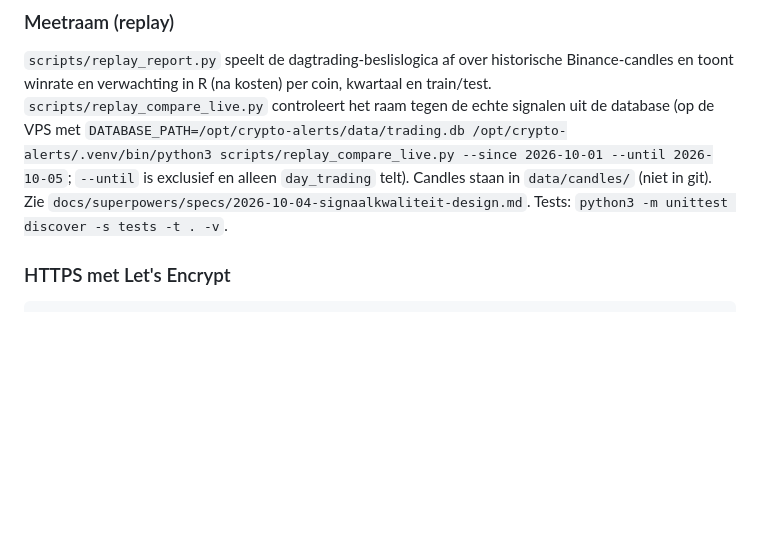
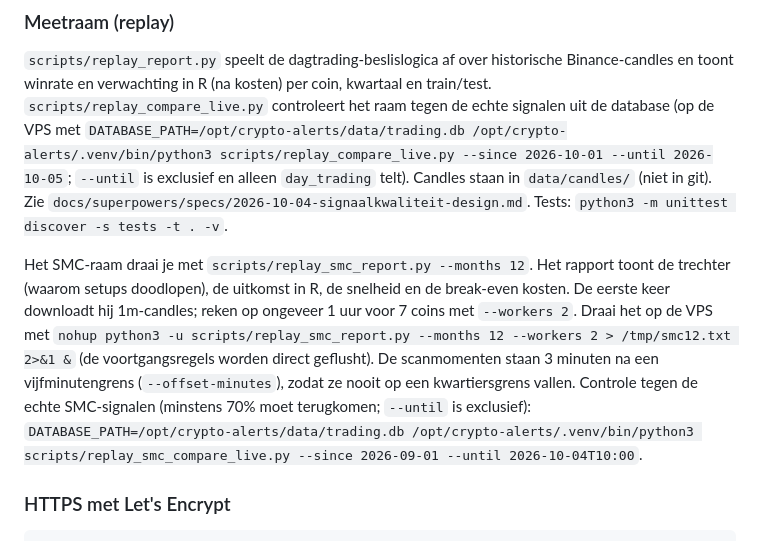
Before and after one commit to ramonhesrh-spec/Trade, a Markdown page: README.md, the part around the change. Rendered like a GitHub page; blank space fills up the shorter version.

Commit message:
Docs: SMC-meetraam
Co-Authored-By: Claude Sonnet 5.5 <noreply@anthropic.com>
Claude-Session: https://claude.ai/code/session_0158UJv9DEL4vgwAx7p4HgZG

````diff
--- a/README.md
+++ b/README.md
@@ -396,6 +396,16 @@ tegen de echte signalen uit de database (op de VPS met `DATABASE_PATH=/opt/crypt
 (niet in git). Zie `docs/superpowers/specs/2026-10-04-signaalkwaliteit-design.md`.
 Tests: `python3 -m unittest discover -s tests -t . -v`.
 
+Het SMC-raam draai je met `scripts/replay_smc_report.py --months 12`. Het
+rapport toont de trechter (waarom setups doodlopen), de uitkomst in R, de
+snelheid en de break-even kosten. De eerste keer downloadt hij 1m-candles; reken
+op ongeveer 1 uur voor 7 coins met `--workers 2`. Draai het op de VPS met
+`nohup python3 -u scripts/replay_smc_report.py --months 12 --workers 2 > /tmp/smc12.txt 2>&1 &`
+(de voortgangsregels worden direct geflusht). De scanmomenten staan 3 minuten
+na een vijfminutengrens (`--offset-minutes`), zodat ze nooit op een kwartiersgrens
+vallen. Controle tegen de echte SMC-signalen (minstens 70% moet terugkomen; `--until` is exclusief):
+`DATABASE_PATH=/opt/crypto-alerts/data/trading.db /opt/crypto-alerts/.venv/bin/python3 scripts/replay_smc_compare_live.py --since 2026-09-01 --until 2026-10-04T10:00`.
+
 ### HTTPS met Let's Encrypt
 
 ```bash
````
Also changed, not shown: CLAUDE.md (+1 -0 lines).
